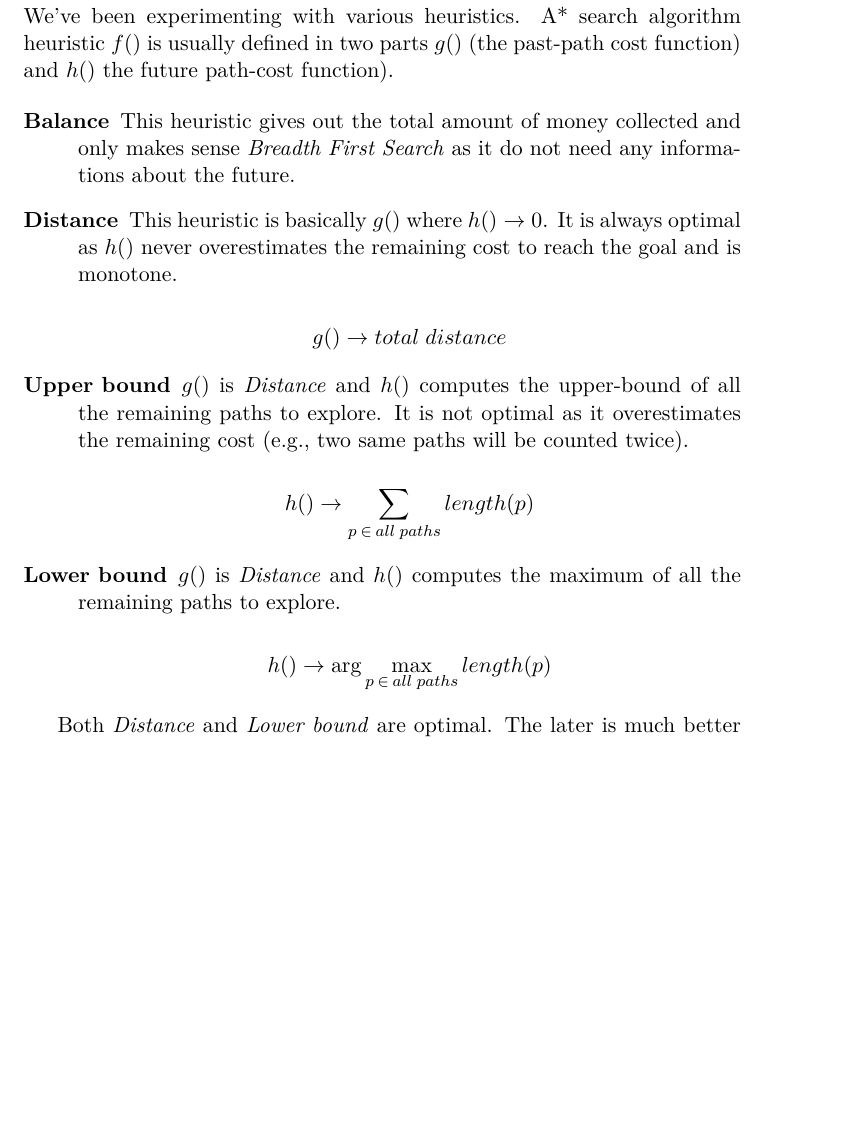
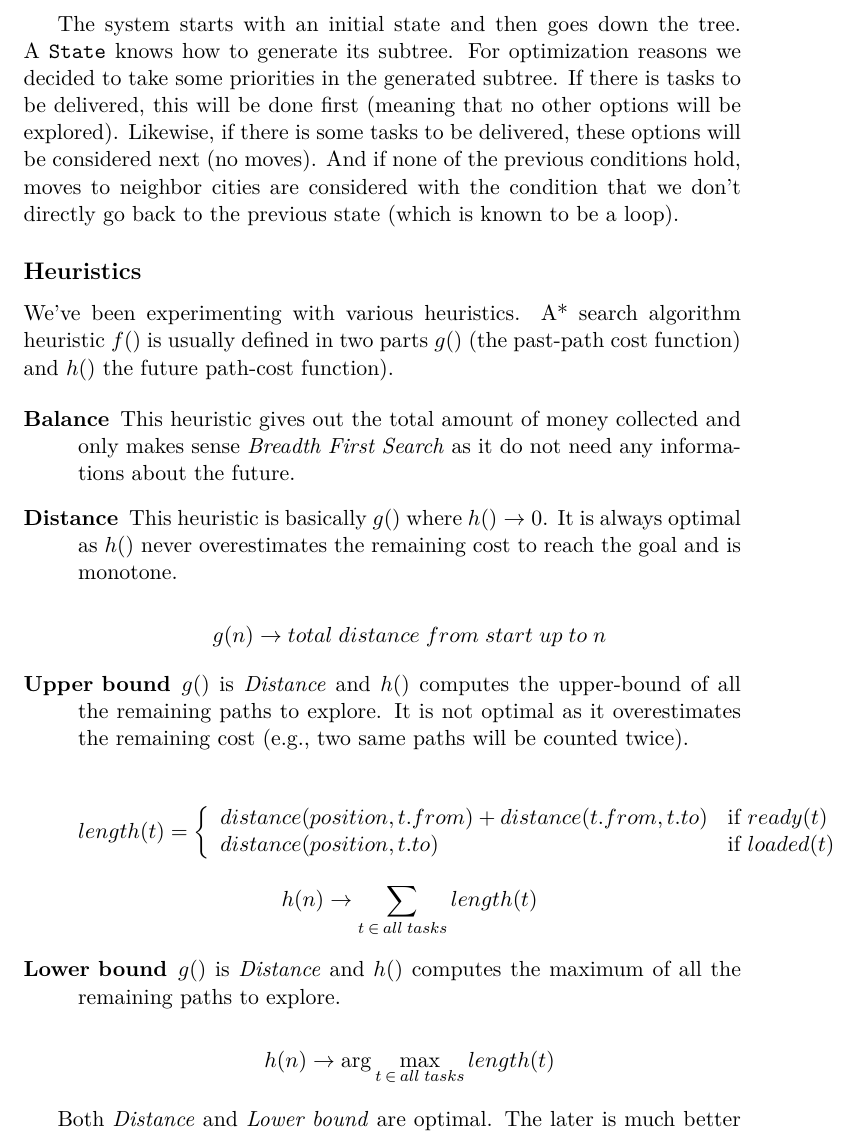
Before and after one commit to greut/intelligent_agents, a LaTeX document (ex2/doc/report.tex): part of page 3 of 4, cut at the place of the change, the shorter picture padded with empty space. Compiled offline with XeLaTeX.

Commit message:
More detailed report.

```diff
--- a/ex2/doc/report.tex
+++ b/ex2/doc/report.tex
@@ -131,6 +131,15 @@ The final state only cares that there are no more tasks ready neither loaded.
            &\nexists \: loaded(t) \; \forall t \in tasks & \text{no tasks are still loaded} \\
 \end{align*}
 
+The system starts with an initial state and then goes down the tree. A
+\texttt{State} knows how to generate its subtree. For optimization reasons we
+decided to take some priorities in the generated subtree. If there is tasks to
+be delivered, this will be done first (meaning that no other options will be
+explored). Likewise, if there is some tasks to be delivered, these options will
+be considered next (no moves). And if none of the previous conditions hold,
+moves to neighbor cities are considered with the condition that we don't
+directly go back to the previous state (which is known to be a loop).
+
 
 \subsection*{Heuristics}
 
@@ -147,19 +156,27 @@ the future path-cost function).
         0$. It is always optimal as $h()$ never overestimates the remaining
         cost to reach the goal and is monotone.
 
-        $$g() \rightarrow total \; distance$$
+        $$g(n) \rightarrow total \; distance \; from \; start \; up \; to \; n$$
 
     \item[Upper bound] $g()$ is \emph{Distance} and $h()$ computes the
         upper-bound of all the remaining paths to explore. It is not optimal as
         it overestimates the remaining cost (e.g., two same paths will be
         counted twice).
 
-        $$h() \rightarrow \sum_{p \: \in \: all \; paths} length(p)$$
+        \[
+        length(t) = \left\{
+            \begin{array}{l l}
+                distance(position, t.from) + distance(t.from, t.to)& \text{if } ready(t) \\
+                distance(position, t.to) & \text{if } loaded(t)
+            \end{array}
+        \right.
+        \]
+        $$h(n) \rightarrow \sum_{t \: \in \: all \; tasks} length(t)$$
 
     \item[Lower bound] $g()$ is \emph{Distance} and $h()$ computes the maximum
         of all the remaining paths to explore.
 
-        $$h() \rightarrow \arg\max_{p \: \in \: all \; paths} length(p)$$
+        $$h(n) \rightarrow \arg\max_{t \: \in \: all \; tasks} length(t)$$
 
 \end{description}
 
```
Also changed, not shown: ex2/doc/report.tex (4 more changed lines).
